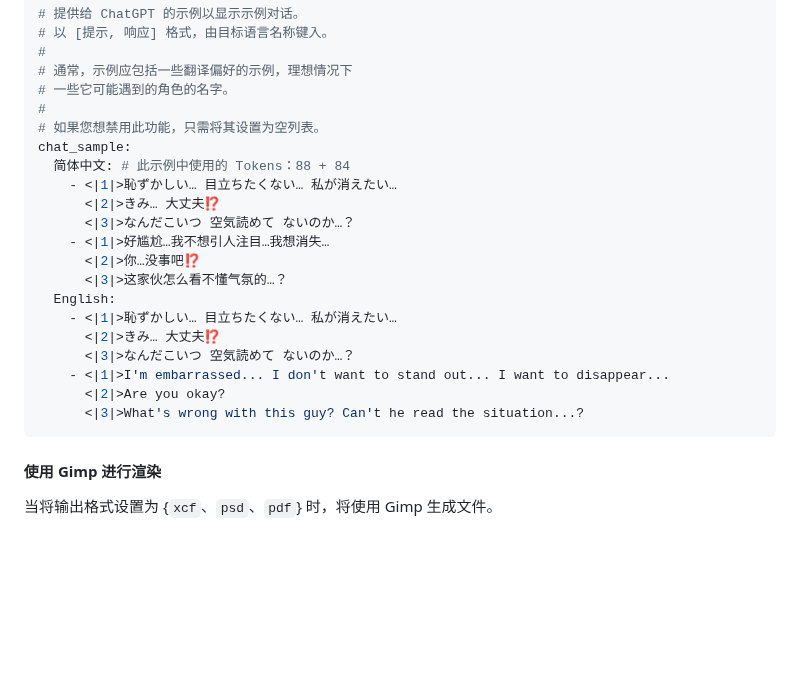
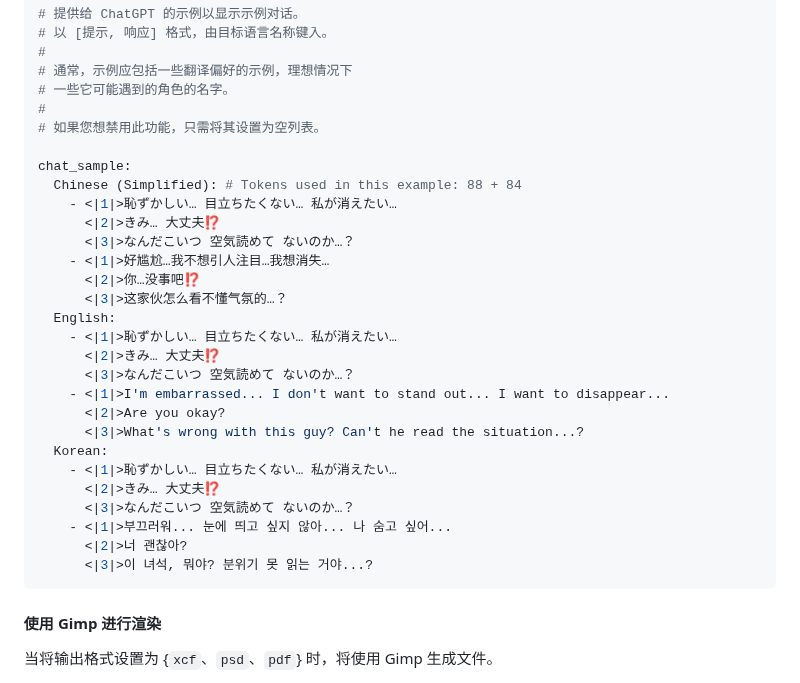
Before and after one commit to zyddnys/manga-image-translator, a Markdown page: README_CN.md, the part around the change. Rendered like a GitHub page; blank space fills up the shorter version.

````diff
--- a/README_CN.md
+++ b/README_CN.md
@@ -505,8 +505,9 @@ prompt_template: '请帮我将以下漫画文本翻译成 {to_lang}：'
 # 一些它可能遇到的角色的名字。
 #
 # 如果您想禁用此功能，只需将其设置为空列表。
+
 chat_sample:
-  简体中文: # 此示例中使用的 Tokens：88 + 84
+  Chinese (Simplified): # Tokens used in this example: 88 + 84
     - <|1|>恥ずかしい… 目立ちたくない… 私が消えたい…
       <|2|>きみ… 大丈夫⁉
       <|3|>なんだこいつ 空気読めて ないのか…？
@@ -520,6 +521,13 @@ chat_sample:
     - <|1|>I'm embarrassed... I don't want to stand out... I want to disappear...
       <|2|>Are you okay?
       <|3|>What's wrong with this guy? Can't he read the situation...?
+  Korean:
+    - <|1|>恥ずかしい… 目立ちたくない… 私が消えたい…
+      <|2|>きみ… 大丈夫⁉
+      <|3|>なんだこいつ 空気読めて ないのか…？
+    - <|1|>부끄러워... 눈에 띄고 싶지 않아... 나 숨고 싶어...
+      <|2|>너 괜찮아?
+      <|3|>이 녀석, 뭐야? 분위기 못 읽는 거야...?
 ```
 
 #### 使用 Gimp 进行渲染
````
